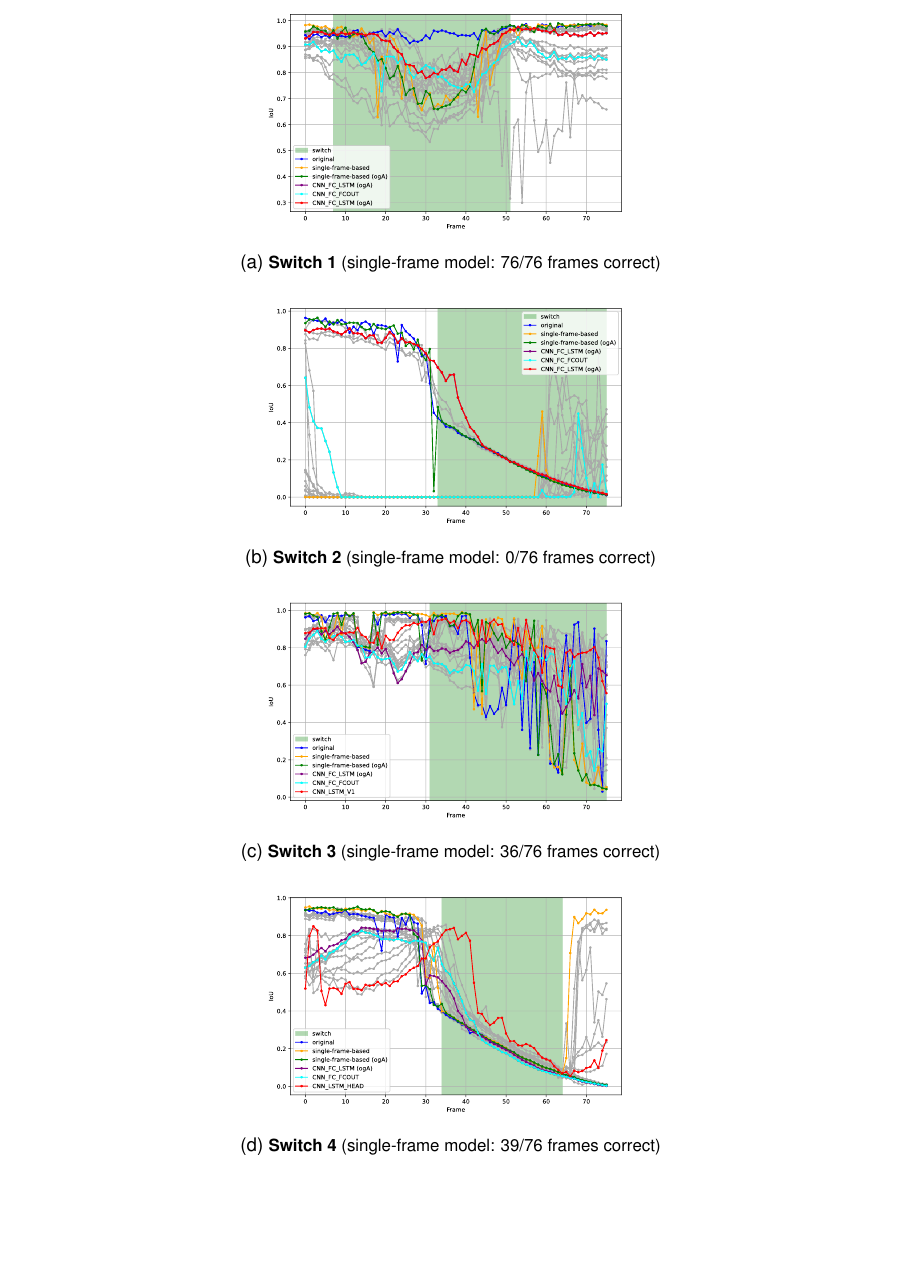
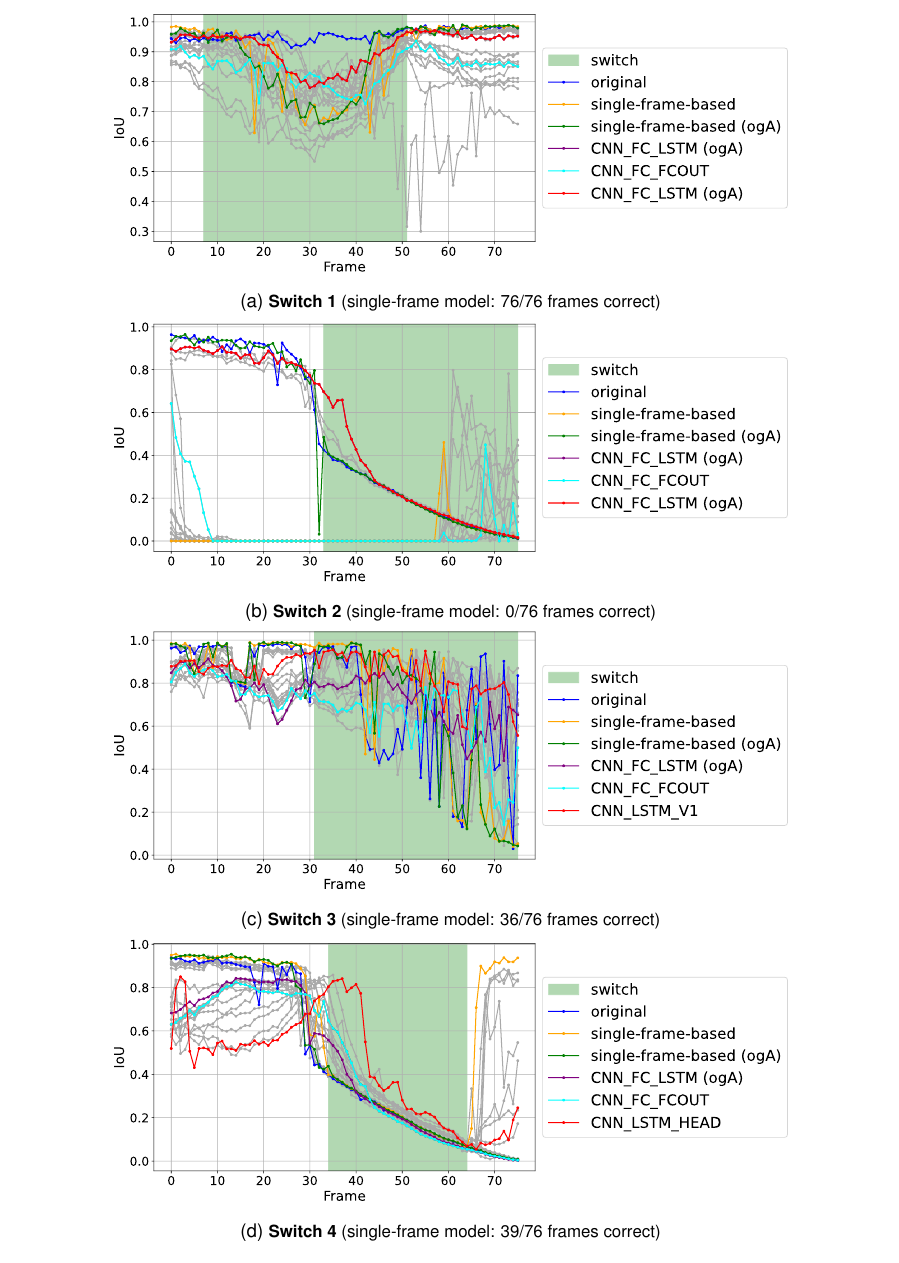
Before and after one commit to SebiGoebel/Rail-Track-Prediction, a LaTeX thesis (Thesis.tex, which reads results/temporalModelsResults.tex): part of page 93 of 131, cut so that both start at the same text, the shorter picture padded with empty space. Compiled offline with pdfLaTeX; an older LaTeX class or package is replaced by its successor.

Commit message:
added feedback for last graphic

```diff
--- a/results/temporalModelsResults.tex
+++ b/results/temporalModelsResults.tex
@@ -109,36 +109,36 @@ Therefore, only the red one is visible.
 
 \begin{figure}[H]
     \centering
-    \begin{subfigure}[t]{0.5\textwidth}
+    \begin{subfigure}[t]{0.8\textwidth}
         \centering
-        \includegraphics[width=\textwidth]{PICs/experiments/temporalModels/plot_ious_sequence_4.pdf}
+        \includegraphics[width=\textwidth]{PICs/experiments/temporalModels/plot_ious_sequence_4_updated_v2.pdf}
         \caption{\textbf{Switch 1} (single-frame model: 76/76 frames correct)}
         \label{fig:IoUTrends_switch_4}
     \end{subfigure}
 
     %\vspace{1em} % Größerer vertikaler Abstand
 
-    \begin{subfigure}[t]{0.5\textwidth}
+    \begin{subfigure}[t]{0.8\textwidth}
         \centering
-        \includegraphics[width=\textwidth]{PICs/experiments/temporalModels/plot_ious_sequence_2.pdf}
+        \includegraphics[width=\textwidth]{PICs/experiments/temporalModels/plot_ious_sequence_2_updated_v2.pdf}
         \caption{\textbf{Switch 2} (single-frame model: 0/76 frames correct)}
         \label{fig:IoUTrends_switch_2}
     \end{subfigure}
 
     %\vspace{1em} % Größerer vertikaler Abstand
 
-    \begin{subfigure}[t]{0.5\textwidth}
+    \begin{subfigure}[t]{0.8\textwidth}
         \centering
-        \includegraphics[width=\textwidth]{PICs/experiments/temporalModels/plot_ious_sequence_3.pdf}
+        \includegraphics[width=\textwidth]{PICs/experiments/temporalModels/plot_ious_sequence_3_updated_v2.pdf}
         \caption{\textbf{Switch 3} (single-frame model: 36/76 frames correct)}
         \label{fig:IoUTrends_switch_3}
     \end{subfigure}
 
     %\vspace{1em} % Größerer vertikaler Abstand
 
-    \begin{subfigure}[t]{0.5\textwidth}
+    \begin{subfigure}[t]{0.8\textwidth}
         \centering
-        \includegraphics[width=\textwidth]{PICs/experiments/temporalModels/plot_ious_sequence_1.pdf}
+        \includegraphics[width=\textwidth]{PICs/experiments/temporalModels/plot_ious_sequence_1_updated_v2.pdf}
         \caption{\textbf{Switch 4} (single-frame model: 39/76 frames correct)}
         \label{fig:IoUTrends_switch_1}
     \end{subfigure}
```
Also changed, not shown: PICs/experiments/temporalModels/plot_ious_sequence_1_updated.pdf (added), PICs/experiments/temporalModels/plot_ious_sequence_1_updated_v2.pdf (added), PICs/experiments/temporalModels/plot_ious_sequence_2_updated.pdf (added), PICs/experiments/temporalModels/plot_ious_sequence_2_updated_v2.pdf (added), PICs/experiments/temporalModels/plot_ious_sequence_3_updated.pdf (added), PICs/experiments/temporalModels/plot_ious_sequence_3_updated_v2.pdf (added), PICs/experiments/temporalModels/plot_ious_sequence_4_updated.pdf (added), PICs/experiments/temporalModels/plot_ious_sequence_4_updated_v2.pdf (added).
